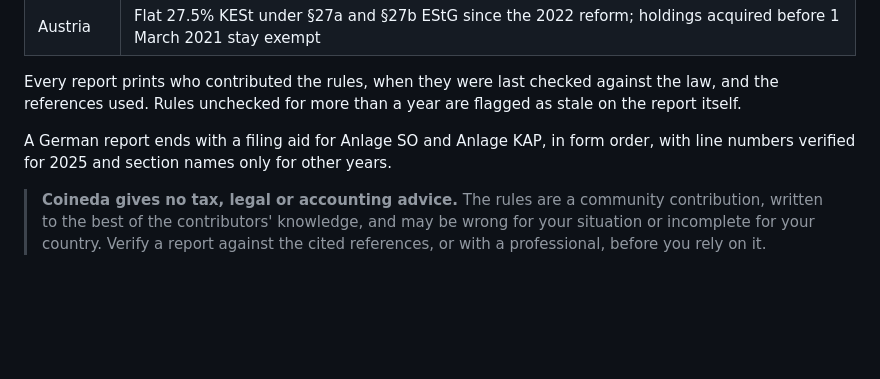
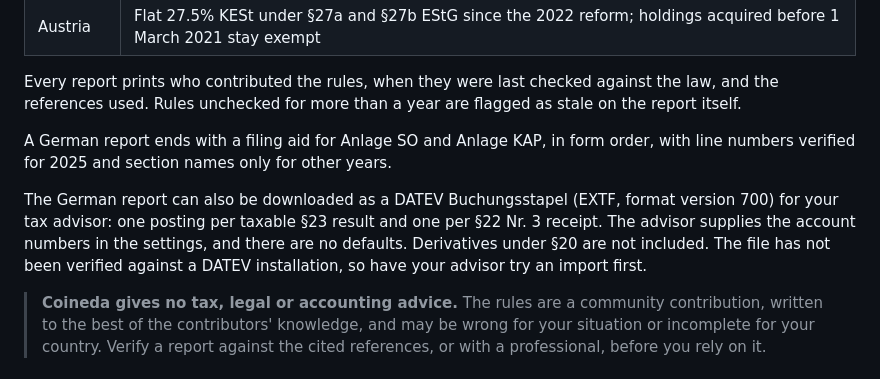
Before and after one commit to fabianbormann/Coineda, a Markdown page: README.md, the part around the change. Rendered like a GitHub page; blank space fills up the shorter version.

Commit message:
docs(datev): describe the Buchungsstapel export and its limits

```diff
--- a/README.md
+++ b/README.md
@@ -85,6 +85,11 @@ references used. Rules unchecked for more than a year are flagged as stale on th
 A German report ends with a filing aid for Anlage SO and Anlage KAP, in form order, with line numbers
 verified for 2025 and section names only for other years.
 
+The German report can also be downloaded as a DATEV Buchungsstapel (EXTF, format version 700) for your
+tax advisor: one posting per taxable §23 result and one per §22 Nr. 3 receipt. The advisor supplies the
+account numbers in the settings, and there are no defaults. Derivatives under §20 are not included. The
+file has not been verified against a DATEV installation, so have your advisor try an import first.
+
 > **Coineda gives no tax, legal or accounting advice.** The rules are a community contribution,
 > written to the best of the contributors' knowledge, and may be wrong for your situation or
 > incomplete for your country. Verify a report against the cited references, or with a professional,
```
Also changed, not shown: docs/modules/writing-a-tax-module.md (+3 -0 lines).
